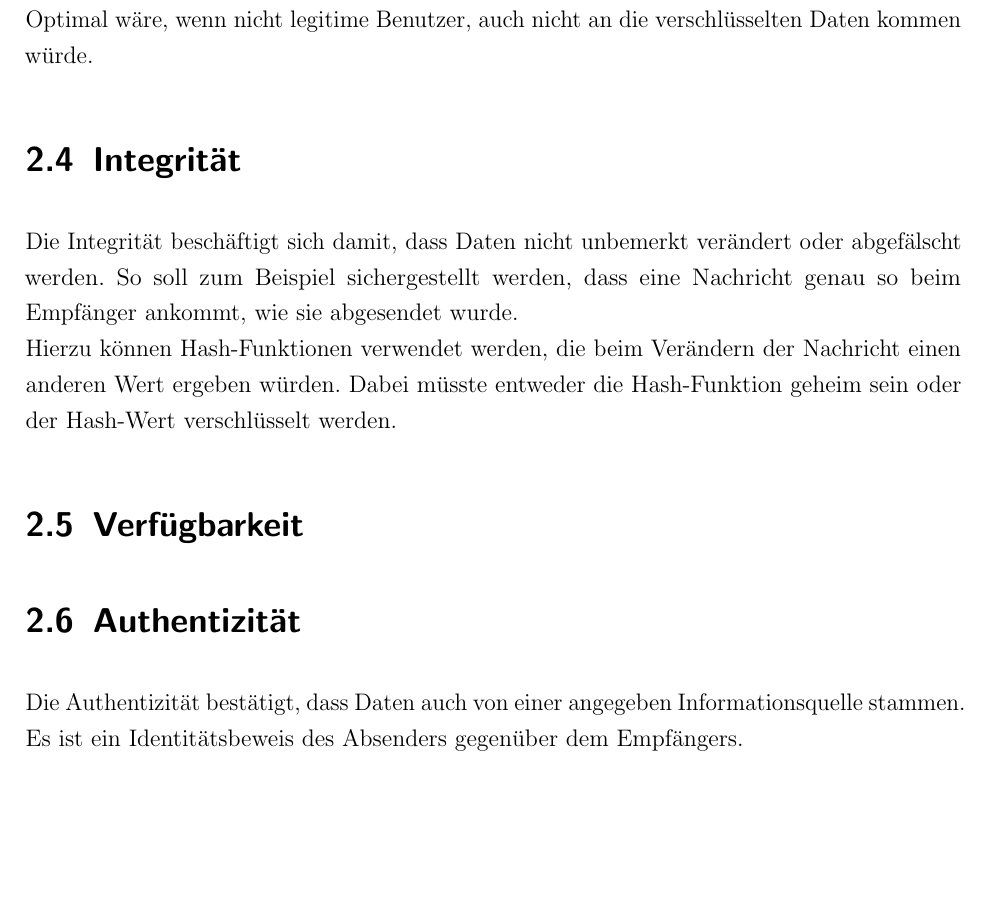
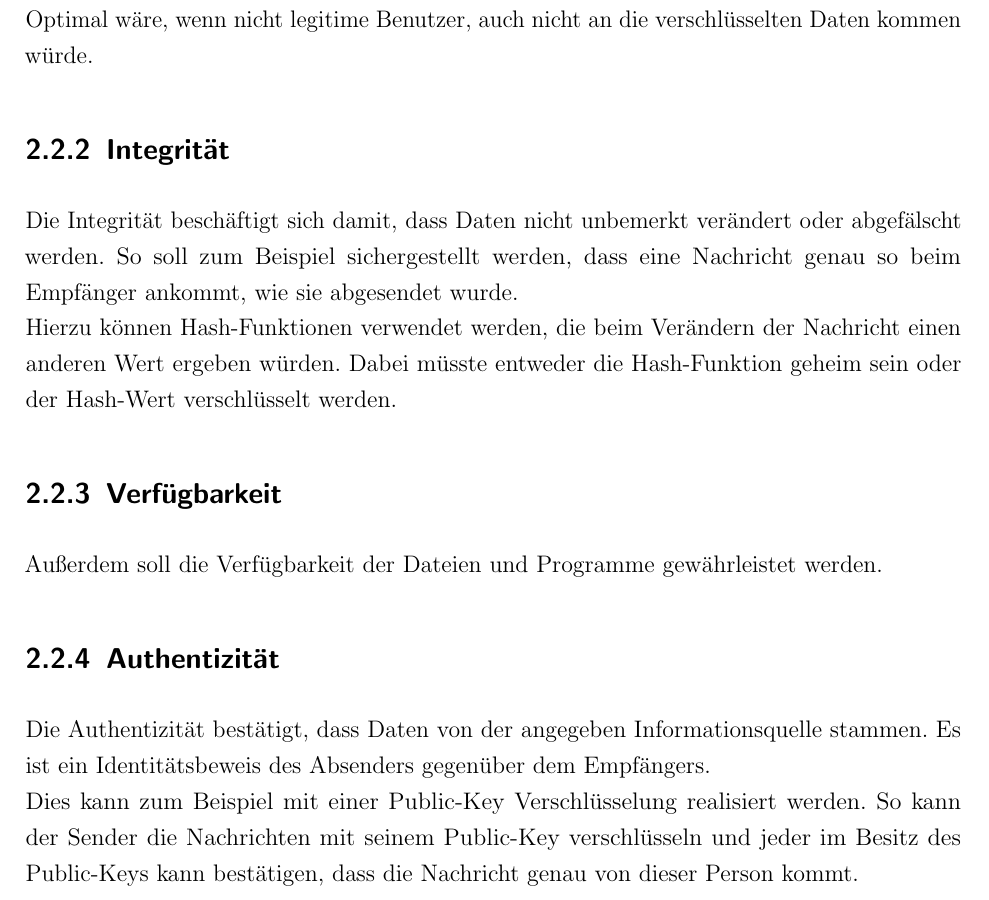
Before and after one commit to MaxNestle/Bachelorarbeit, a LaTeX book (Bachelorarbeit.tex, which reads grundl.tex): part of page 12 of 26, cut so that both start at the same text, the shorter picture padded with empty space. Compiled offline with pdfLaTeX; the source files are stored in an older character set and shown here as Unicode; an older LaTeX class or package is replaced by its successor.

Commit message:
DAtensicherheit

```diff
--- a/grundl.tex
+++ b/grundl.tex
@@ -29,17 +29,16 @@ Die Vertraulichkeit ist dann gewährleistet, wenn die Daten nicht von unbefugten
 In den meisten Fällen wird dies durch eine Verschlüsselung (symmetrisch oder asymmetrisch) umgesetzt. Alle legitimierten Benutzter erhalten den Schlüssel. Die Personen ohne Schlüssel können die Informationen nicht entschlüsseln - die Vertraulichkeit ist so garantiert.\\
 Optimal wäre, wenn nicht legitime Benutzer, auch nicht an die verschlüsselten Daten kommen würde.
 
-\section{Integrität}
+\subsection{Integrität}
 Die Integrität beschäftigt sich damit, dass Daten nicht unbemerkt verändert oder abgefälscht werden. So soll zum Beispiel sichergestellt werden, dass eine Nachricht genau so beim Empfänger ankommt, wie sie abgesendet wurde.\\
 Hierzu können Hash-Funktionen verwendet werden, die beim Verändern der Nachricht einen anderen Wert ergeben würden. Dabei müsste entweder die Hash-Funktion geheim sein oder der Hash-Wert verschlüsselt werden.
 
 
-\section{Verfügbarkeit}
+\subsection{Verfügbarkeit}
+Außerdem soll die Verfügbarkeit der Dateien und Programme gewährleistet werden.
 
-
-\section{Authentizität}
-Die Authentizität bestätigt, dass Daten auch von einer angegeben Informationsquelle stammen. Es ist ein Identitätsbeweis des Absenders gegenüber dem Empfängers.
-
+\subsection{Authentizität}
+Die Authentizität bestätigt, dass Daten von der angegeben Informationsquelle stammen. Es ist ein Identitätsbeweis des Absenders gegenüber dem Empfängers.\\ Dies kann zum Beispiel mit einer Public-Key Verschlüsselung realisiert werden. So kann der Sender die Nachrichten mit seinem Public-Key verschlüsseln und jeder im Besitz des Public-Keys kann bestätigen, dass die Nachricht genau von dieser Person kommt.
 
 \section{Kryptographie}
 Kerckhoffs? Prinzip
```
Also changed, not shown: Bachelorarbeit.pdf, grundl.tex (2 more changed lines), 6 other files.
